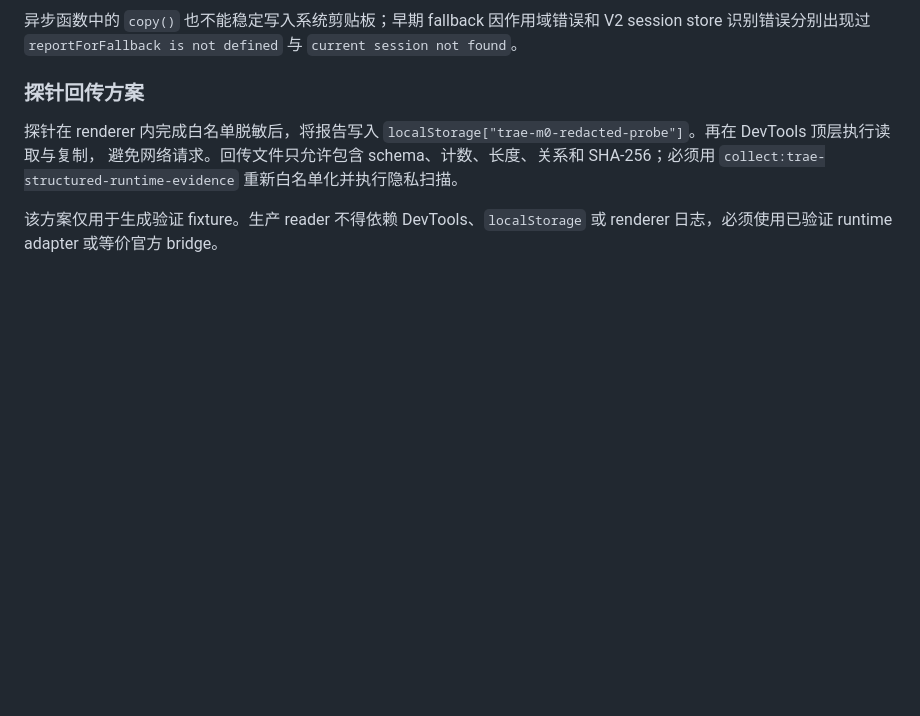
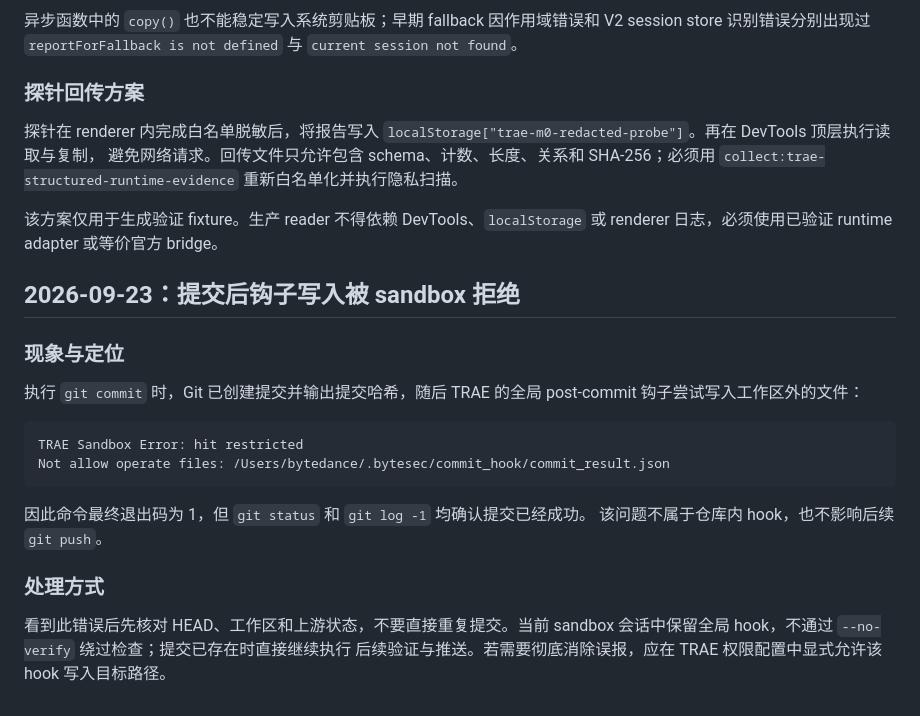
Before and after one commit to yororoA/Trae2OpenCode, a Markdown page: docs/development-troubleshooting.md, the part around the change. Rendered like a GitHub page; blank space fills up the shorter version.

Commit message:
docs: record sandboxed commit hook behavior

````diff
--- a/docs/development-troubleshooting.md
+++ b/docs/development-troubleshooting.md
@@ -71,3 +71,25 @@ V2 session store 识别错误分别出现过 `reportForFallback is not defined`
 
 该方案仅用于生成验证 fixture。生产 reader 不得依赖 DevTools、`localStorage`
 或 renderer 日志，必须使用已验证 runtime adapter 或等价官方 bridge。
+
+## 2026-09-23：提交后钩子写入被 sandbox 拒绝
+
+### 现象与定位
+
+执行 `git commit` 时，Git 已创建提交并输出提交哈希，随后 TRAE 的全局
+post-commit 钩子尝试写入工作区外的文件：
+
+```text
+TRAE Sandbox Error: hit restricted
+Not allow operate files: /Users/bytedance/.bytesec/commit_hook/commit_result.json
+```
+
+因此命令最终退出码为 1，但 `git status` 和 `git log -1` 均确认提交已经成功。
+该问题不属于仓库内 hook，也不影响后续 `git push`。
+
+### 处理方式
+
+看到此错误后先核对 HEAD、工作区和上游状态，不要直接重复提交。当前 sandbox
+会话中保留全局 hook，不通过 `--no-verify` 绕过检查；提交已存在时直接继续执行
+后续验证与推送。若需要彻底消除误报，应在 TRAE 权限配置中显式允许该 hook
+写入目标路径。
````
